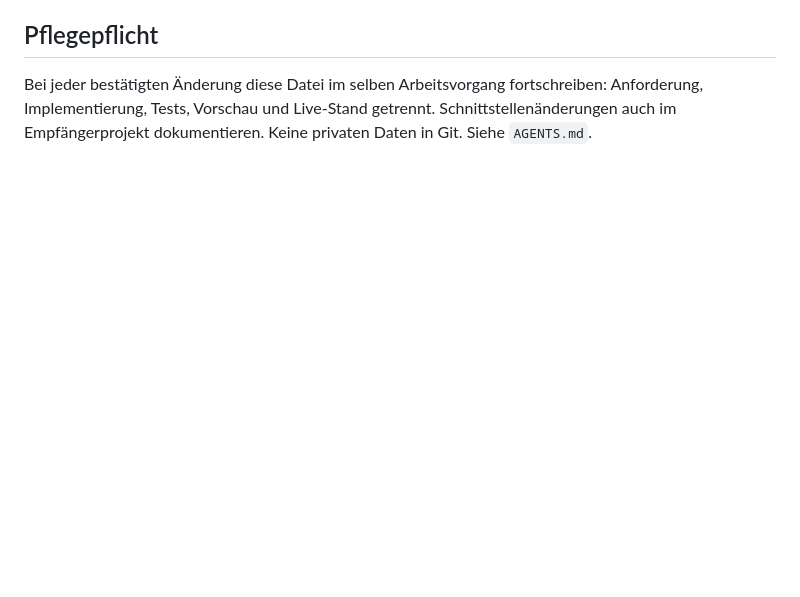
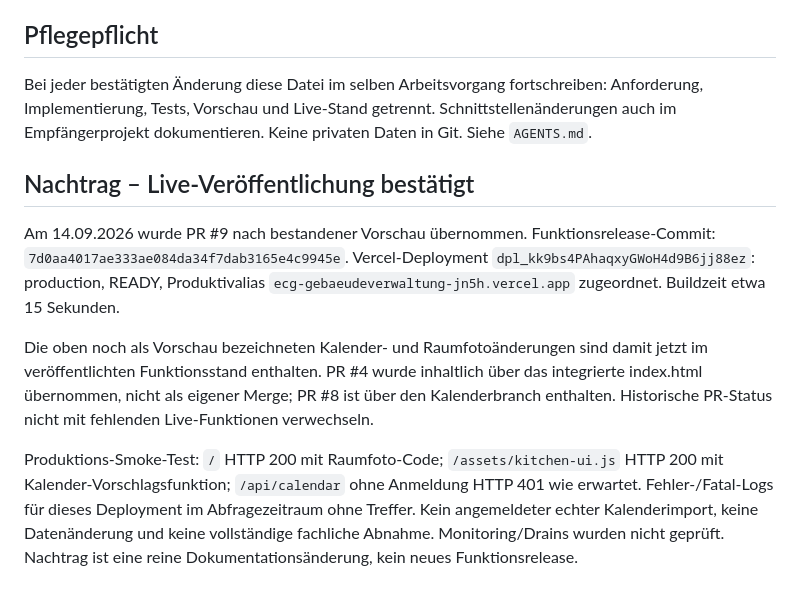
Before and after one commit to snk5zkgpjv-boop/ecg-gebaeudeverwaltung, a Markdown page: PROJEKTSTAND.md, the part around the change. Drawn GitHub-style; blank space fills up the shorter version.

Commit message:
docs: record verified kitchen production release and smoke tests

```diff
--- a/PROJEKTSTAND.md
+++ b/PROJEKTSTAND.md
@@ -60,3 +60,11 @@ Zeit-Sync sendet `{entries}` per Bearer-geschütztem POST an `/api/organization/
 ## Pflegepflicht
 
 Bei jeder bestätigten Änderung diese Datei im selben Arbeitsvorgang fortschreiben: Anforderung, Implementierung, Tests, Vorschau und Live-Stand getrennt. Schnittstellenänderungen auch im Empfängerprojekt dokumentieren. Keine privaten Daten in Git. Siehe `AGENTS.md`.
+
+## Nachtrag – Live-Veröffentlichung bestätigt
+
+Am 14.09.2026 wurde PR #9 nach bestandener Vorschau übernommen. Funktionsrelease-Commit: `7d0aa4017ae333ae084da34f7dab3165e4c9945e`. Vercel-Deployment `dpl_kk9bs4PAhaqxyGWoH4d9B6jj88ez`: production, READY, Produktivalias `ecg-gebaeudeverwaltung-jn5h.vercel.app` zugeordnet. Buildzeit etwa 15 Sekunden.
+
+Die oben noch als Vorschau bezeichneten Kalender- und Raumfotoänderungen sind damit jetzt im veröffentlichten Funktionsstand enthalten. PR #4 wurde inhaltlich über das integrierte index.html übernommen, nicht als eigener Merge; PR #8 ist über den Kalenderbranch enthalten. Historische PR-Status nicht mit fehlenden Live-Funktionen verwechseln.
+
+Produktions-Smoke-Test: `/` HTTP 200 mit Raumfoto-Code; `/assets/kitchen-ui.js` HTTP 200 mit Kalender-Vorschlagsfunktion; `/api/calendar` ohne Anmeldung HTTP 401 wie erwartet. Fehler-/Fatal-Logs für dieses Deployment im Abfragezeitraum ohne Treffer. Kein angemeldeter echter Kalenderimport, keine Datenänderung und keine vollständige fachliche Abnahme. Monitoring/Drains wurden nicht geprüft. Nachtrag ist eine reine Dokumentationsänderung, kein neues Funktionsrelease.
```
